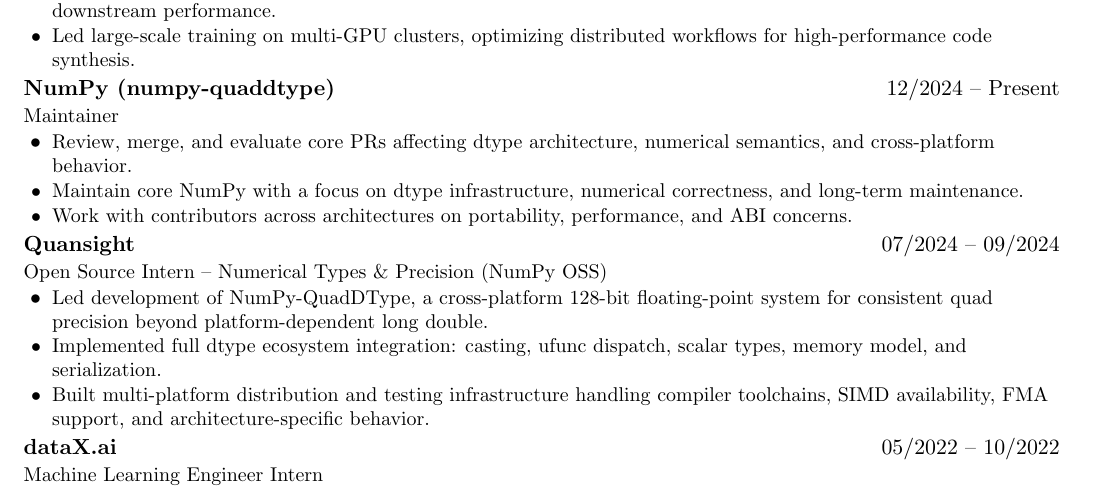
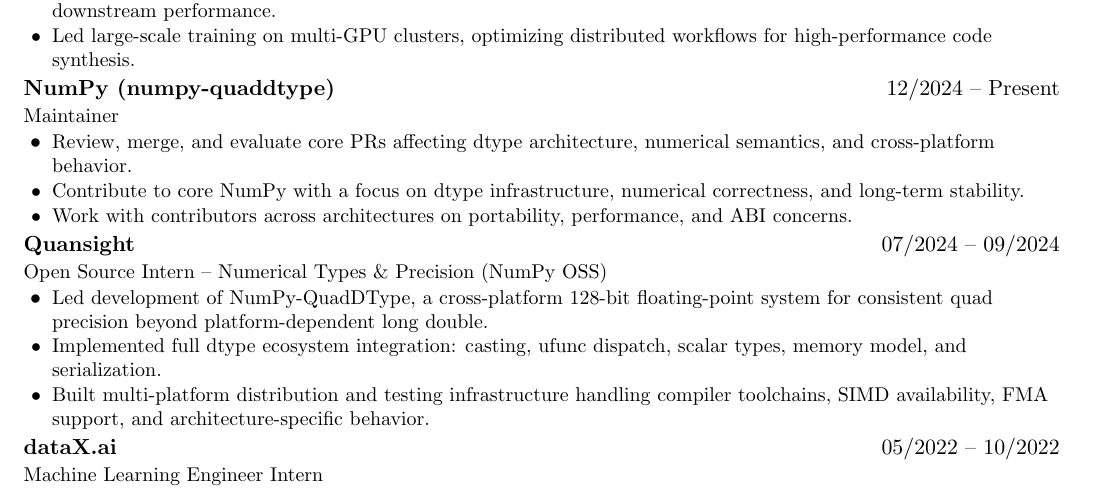
Before and after one commit to SwayamInSync/SwayamInSync.github.io, a LaTeX CV (resume/resume.tex): part of page 1 of 2, cut so that both start at the same text. Compiled offline with pdfLaTeX.

Commit message:
Reword NumPy role bullet to reflect contributor status accurately

```diff
--- a/resume/resume.tex
+++ b/resume/resume.tex
@@ -94,7 +94,7 @@
   \resumeSubheading{\href{https://numpy.org/}{NumPy (numpy-quaddtype)}}{12/2024 -- Present}{Maintainer}{}
     \resumeItemListStart
       \resumeItemPlain{Review, merge, and evaluate core PRs affecting dtype architecture, numerical semantics, and cross-platform behavior.}
-      \resumeItemPlain{Maintain core NumPy with a focus on dtype infrastructure, numerical correctness, and long-term maintenance.}
+      \resumeItemPlain{Contribute to core NumPy with a focus on dtype infrastructure, numerical correctness, and long-term stability.}
       \resumeItemPlain{Work with contributors across architectures on portability, performance, and ABI concerns.}
     \resumeItemListEnd
 
```
Also changed, not shown: resume/resume.pdf.
